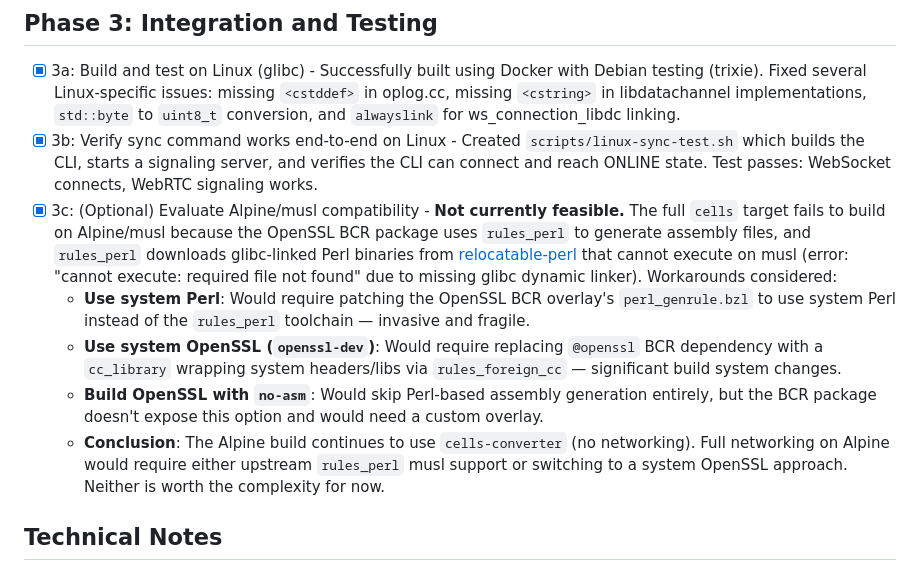
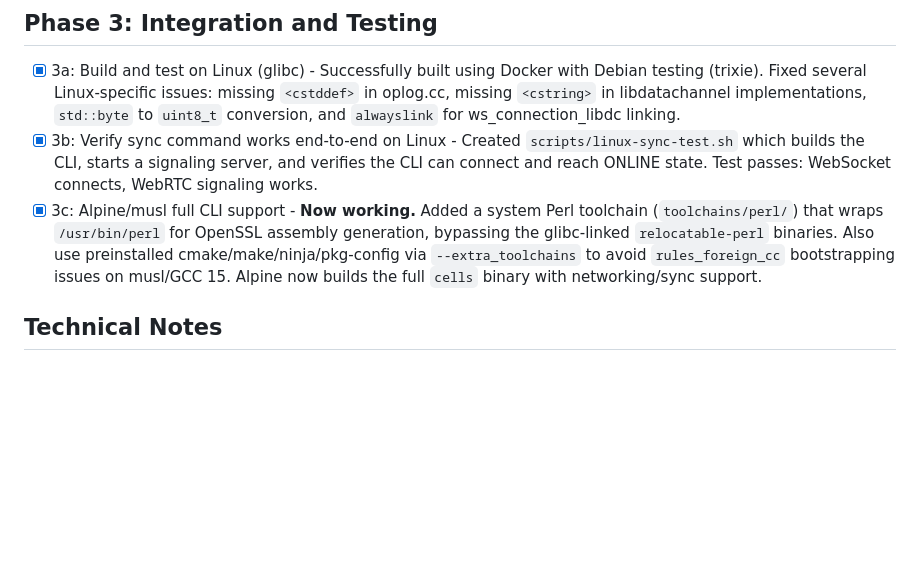
Before and after one commit to aduermael/cells, a Markdown page: plans/2026-02-06-linux-networking.md, the part around the change. Rendered like a GitHub page; blank space fills up the shorter version.

Commit message:
3c: update plan with Alpine full CLI success
Co-Authored-By: Claude Opus 4.6 <noreply@anthropic.com>

```diff
--- a/plans/2026-02-06-linux-networking.md
+++ b/plans/2026-02-06-linux-networking.md
@@ -37,11 +37,7 @@ The networking abstraction in `/core/net/` has platform-specific implementations
 
 - [x] 3a: Build and test on Linux (glibc) - Successfully built using Docker with Debian testing (trixie). Fixed several Linux-specific issues: missing `<cstddef>` in oplog.cc, missing `<cstring>` in libdatachannel implementations, `std::byte` to `uint8_t` conversion, and `alwayslink` for ws_connection_libdc linking.
 - [x] 3b: Verify sync command works end-to-end on Linux - Created `scripts/linux-sync-test.sh` which builds the CLI, starts a signaling server, and verifies the CLI can connect and reach ONLINE state. Test passes: WebSocket connects, WebRTC signaling works.
-- [x] 3c: (Optional) Evaluate Alpine/musl compatibility - **Not currently feasible.** The full `cells` target fails to build on Alpine/musl because the OpenSSL BCR package uses `rules_perl` to generate assembly files, and `rules_perl` downloads glibc-linked Perl binaries from [relocatable-perl](https://github.com/skaji/relocatable-perl) that cannot execute on musl (error: "cannot execute: required file not found" due to missing glibc dynamic linker). Workarounds considered:
-  - **Use system Perl**: Would require patching the OpenSSL BCR overlay's `perl_genrule.bzl` to use system Perl instead of the `rules_perl` toolchain — invasive and fragile.
-  - **Use system OpenSSL (`openssl-dev`)**: Would require replacing `@openssl` BCR dependency with a `cc_library` wrapping system headers/libs via `rules_foreign_cc` — significant build system changes.
-  - **Build OpenSSL with `no-asm`**: Would skip Perl-based assembly generation entirely, but the BCR package doesn't expose this option and would need a custom overlay.
-  - **Conclusion**: The Alpine build continues to use `cells-converter` (no networking). Full networking on Alpine would require either upstream `rules_perl` musl support or switching to a system OpenSSL approach. Neither is worth the complexity for now.
+- [x] 3c: Alpine/musl full CLI support - **Now working.** Added a system Perl toolchain (`toolchains/perl/`) that wraps `/usr/bin/perl` for OpenSSL assembly generation, bypassing the glibc-linked `relocatable-perl` binaries. Also use preinstalled cmake/make/ninja/pkg-config via `--extra_toolchains` to avoid `rules_foreign_cc` bootstrapping issues on musl/GCC 15. Alpine now builds the full `cells` binary with networking/sync support.
 
 ## Technical Notes
 
```
